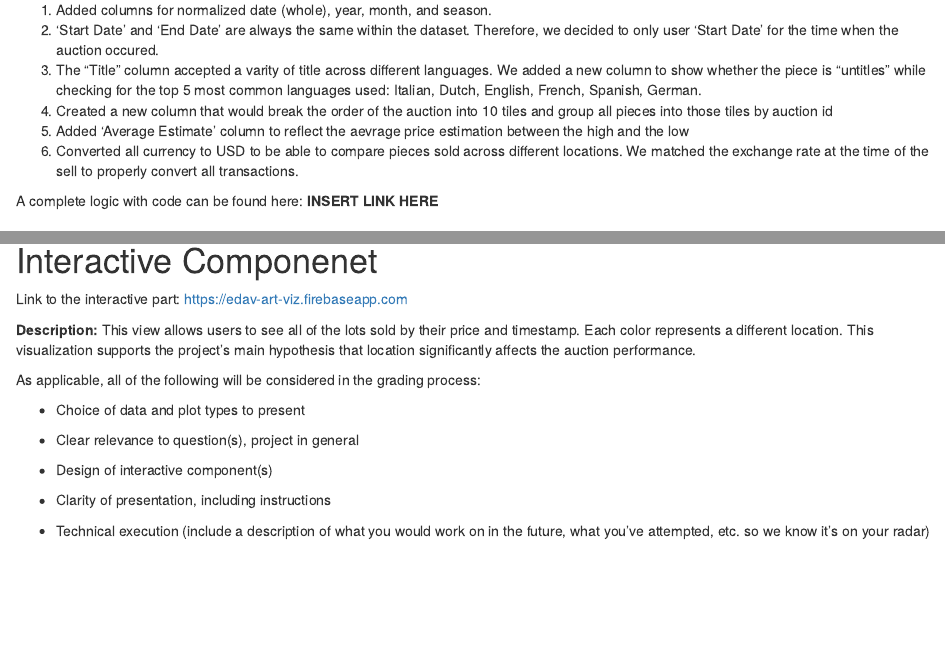
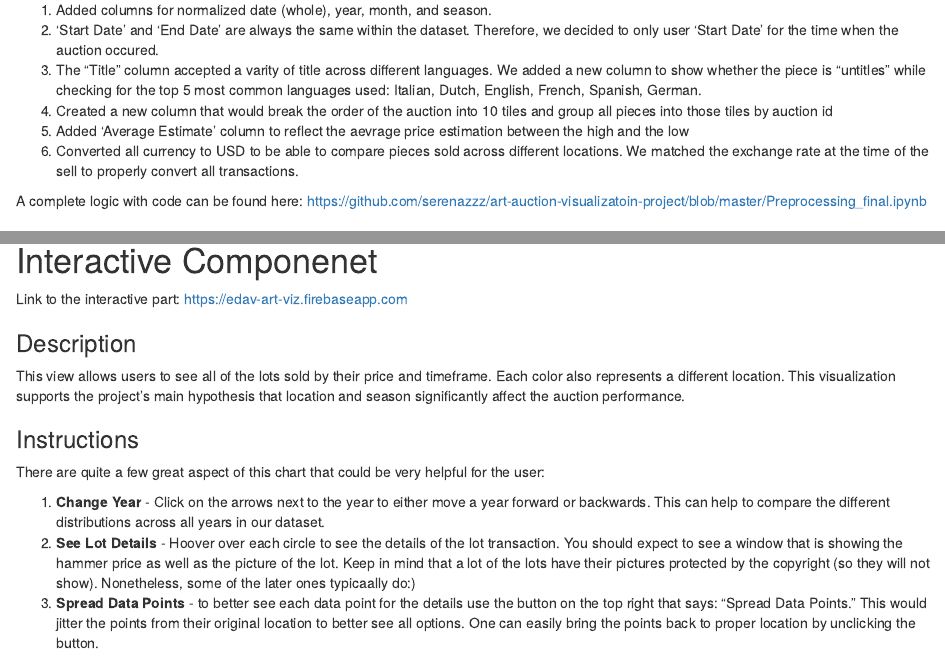
Before and after one commit to serenazzz/art-auction-visualization-project, an R Markdown document (Edav_Project.Rmd): the page in a window 1100 px wide, from 2890 px down, and a second part further down, joined at a grey line. Rendered offline with R 4.5, knitr and Pandoc, with nearby package versions; some code elsewhere in the file could not run offline.

Commit message:
Alex latest

```diff
--- a/Edav_Project.Rmd
+++ b/Edav_Project.Rmd
@@ -139,7 +139,8 @@ In this part of the project, we will be exploring the quality of the data provid
 5. Added 'Average Estimate' column to reflect the aevrage price estimation between the high and the low
 6. Converted all currency to USD to be able to compare pieces sold across different locations. We matched the exchange rate at the time of the sell to properly convert all transactions.
 
-A complete logic with code can be found here: **INSERT LINK HERE**
+A complete logic with code can be found here: https://github.com/serenazzz/art-auction-visualizatoin-project/blob/master/Preprocessing_final.ipynb
+
 
 ## Data Quality Exploration
 
@@ -384,20 +385,16 @@ vcd::mosaic(hammer_price_bp_usd_range~auc_season, direction = c("v", "h"),df1,
 
 # Interactive Componenet
 
-
 Link to the interactive part: https://edav-art-viz.firebaseapp.com
 
+### Description ###
 
-**Description:** This view allows users to see all of the lots sold by their price and timestamp. Each color represents a different location. This visualization supports the project's main hypothesis that location significantly affects the auction performance.
+This view allows users to see all of the lots sold by their price and timeframe. Each color also represents a different location. This visualization supports the project's main hypothesis that location and season significantly affect the auction performance.
 
-As applicable, all of the following will be considered in the grading process:
+### Instructions ###
 
-* Choice of data and plot types to present
+There are quite a few great aspect of this chart that could be very helpful for the user:
 
-* Clear relevance to question(s), project in general
-
-* Design of interactive component(s)
-
-* Clarity of presentation, including instructions
-
-* Technical execution (include a description of what you would work on in the future, what you've attempted, etc. so we know it's on your radar)
+1. **Change Year** - Click on the arrows next to the year to either move a year forward or backwards. This can help to compare the different distributions across all years in our dataset.
+2. **See Lot Details** - Hoover over each circle to see the details of the lot transaction. You should expect to see a window that is showing the hammer price as well as the picture of the lot. Keep in mind that a lot of the lots have their pictures protected by the copyright (so they will not show). Nonetheless, some of the later ones typicaally do:)
+2.  **Spread Data Points ** - to better see each data point for the details use the button on the top right that says: "Spread Data Points." This would jitter the points from their original location to better see all options. One can easily bring the points back to proper location by unclicking the button.
```
